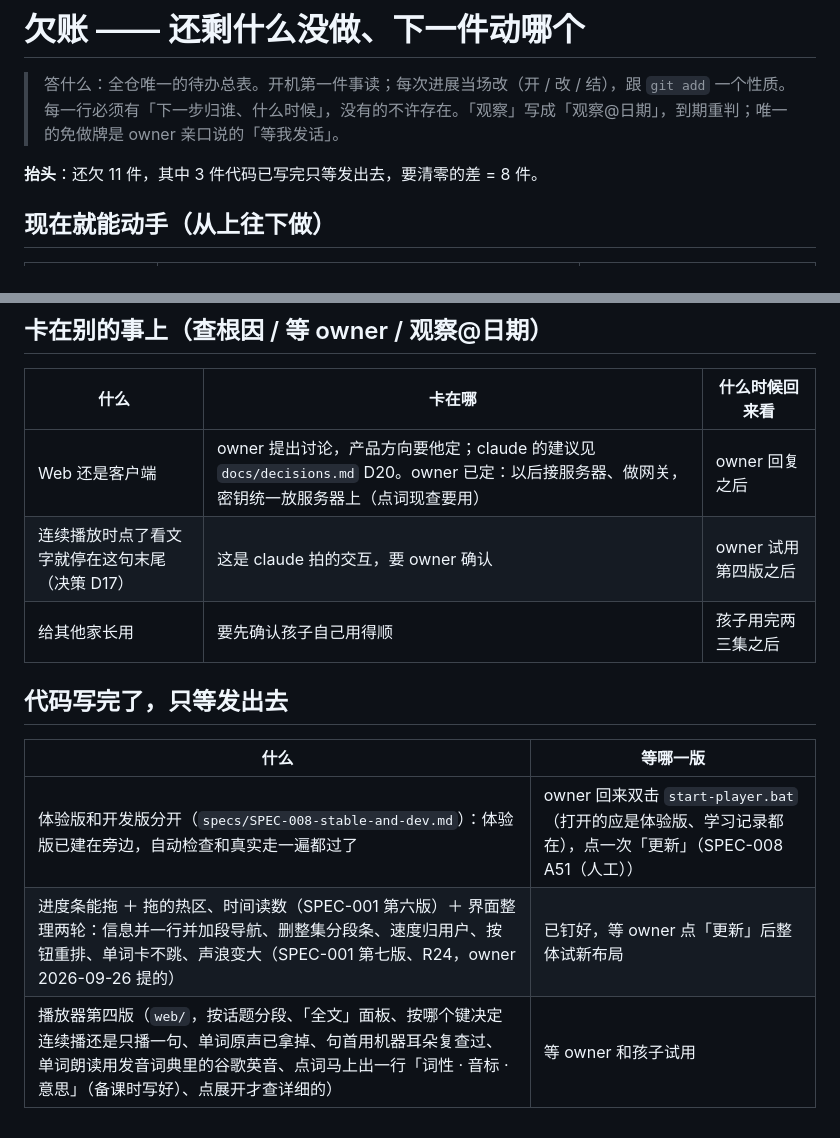
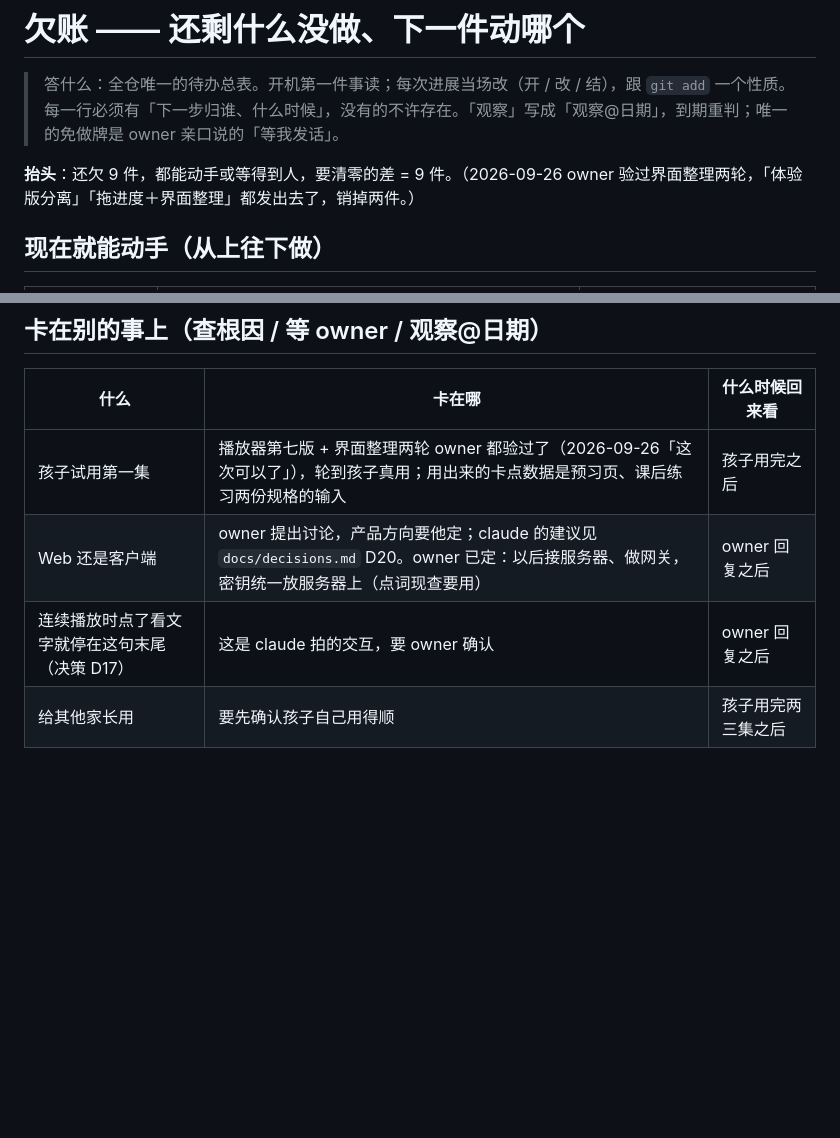
Before and after one commit to wzz427/listeningmaster, a Markdown page: docs/debts.md, 2 parts joined by grey strips. Rendered like a GitHub page; blank space fills up the shorter version.

```diff
--- a/docs/debts.md
+++ b/docs/debts.md
@@ -3,7 +3,7 @@
 > 答什么：全仓唯一的待办总表。开机第一件事读；每次进展当场改（开 / 改 / 结），跟 `git add` 一个性质。
 > 每一行必须有「下一步归谁、什么时候」，没有的不许存在。「观察」写成「观察@日期」，到期重判；唯一的免做牌是 owner 亲口说的「等我发话」。
 
-**抬头**：还欠 11 件，其中 3 件代码已写完只等发出去，要清零的差 = 8 件。
+**抬头**：还欠 9 件，都能动手或等得到人，要清零的差 = 9 件。（2026-09-26 owner 验过界面整理两轮，「体验版分离」「拖进度＋界面整理」都发出去了，销掉两件。）
 
 ## 现在就能动手（从上往下做）
 
@@ -19,14 +19,7 @@
 
 | 什么 | 卡在哪 | 什么时候回来看 |
 |---|---|---|
+| 孩子试用第一集 | 播放器第七版 + 界面整理两轮 owner 都验过了（2026-09-26「这次可以了」），轮到孩子真用；用出来的卡点数据是预习页、课后练习两份规格的输入 | 孩子用完之后 |
 | Web 还是客户端 | owner 提出讨论，产品方向要他定；claude 的建议见 `docs/decisions.md` D20。owner 已定：以后接服务器、做网关，密钥统一放服务器上（点词现查要用） | owner 回复之后 |
-| 连续播放时点了看文字就停在这句末尾（决策 D17） | 这是 claude 拍的交互，要 owner 确认 | owner 试用第四版之后 |
+| 连续播放时点了看文字就停在这句末尾（决策 D17） | 这是 claude 拍的交互，要 owner 确认 | owner 回复之后 |
 | 给其他家长用 | 要先确认孩子自己用得顺 | 孩子用完两三集之后 |
-
-## 代码写完了，只等发出去
-
-| 什么 | 等哪一版 |
-|---|---|
-| 体验版和开发版分开（`specs/SPEC-008-stable-and-dev.md`）：体验版已建在旁边，自动检查和真实走一遍都过了 | owner 回来双击 `start-player.bat`（打开的应是体验版、学习记录都在），点一次「更新」（SPEC-008 A51（人工）） |
-| 进度条能拖 ＋ 拖的热区、时间读数（SPEC-001 第六版）＋ 界面整理两轮：信息并一行并加段导航、删整集分段条、速度归用户、按钮重排、单词卡不跳、声浪变大（SPEC-001 第七版、R24，owner 2026-09-26 提的） | 已钉好，等 owner 点「更新」后整体试新布局 |
-| 播放器第四版（`web/`，按话题分段、「全文」面板、按哪个键决定连续播还是只播一句、单词原声已拿掉、句首用机器耳朵复查过、单词朗读用发音词典里的谷歌英音、点词马上出一行「词性 · 音标 · 意思」（备课时写好）、点展开才查详细的） | 等 owner 和孩子试用 |
```
Also changed, not shown: docs/handoff.md (+11 -1 lines), docs/lessons.md (+2 -0 lines).
